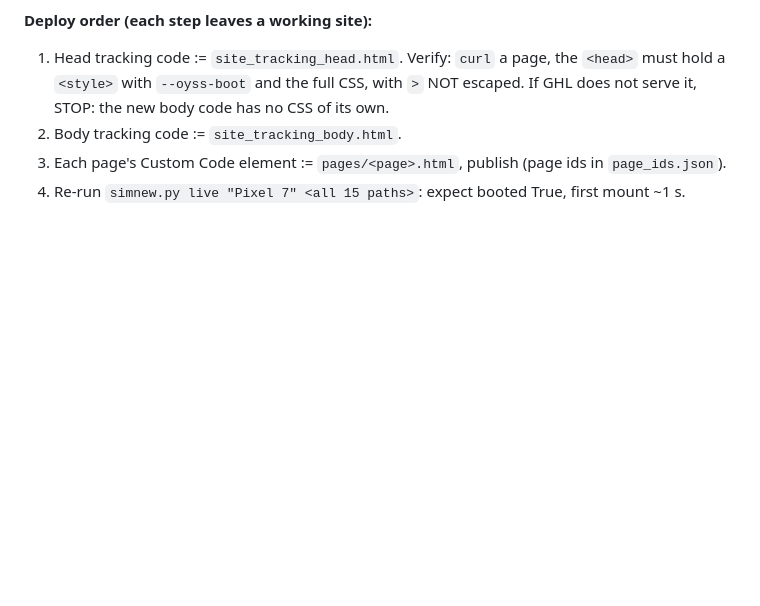
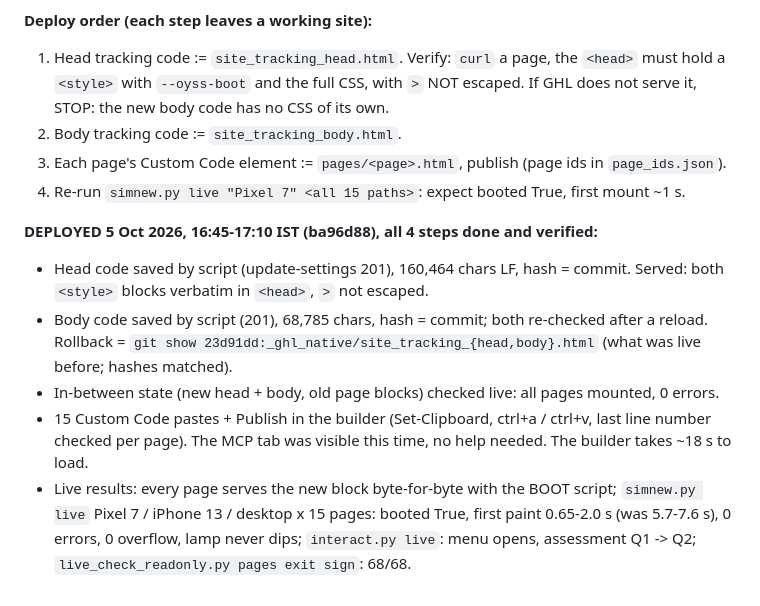
Before and after one commit to harryroguecoachteams-cmd/ownyourstagestudio, a Markdown page: _ghl_native/RESUME.md, the part around the change. Rendered like a GitHub page; blank space fills up the shorter version.

Commit message:
Runbook: mobile blank page fix deployed and verified live (head, body, 15 pages)
Co-Authored-By: Claude Opus 5.5 <noreply@anthropic.com>

```diff
--- a/_ghl_native/RESUME.md
+++ b/_ghl_native/RESUME.md
@@ -298,3 +298,14 @@ only `<meta>`, JSON-LD and `<style>` tags (parser `Ra()`, sent through useHead,
 2. Body tracking code := `site_tracking_body.html`.
 3. Each page's Custom Code element := `pages/<page>.html`, publish (page ids in `page_ids.json`).
 4. Re-run `simnew.py live "Pixel 7" <all 15 paths>`: expect booted True, first mount ~1 s.
+
+**DEPLOYED 5 Oct 2026, 16:45-17:10 IST (ba96d88), all 4 steps done and verified:**
+- Head code saved by script (update-settings 201), 160,464 chars LF, hash = commit. Served: both `<style>` blocks verbatim in `<head>`, `>` not escaped.
+- Body code saved by script (201), 68,785 chars, hash = commit; both re-checked after a reload.
+  Rollback = `git show 23d91dd:_ghl_native/site_tracking_{head,body}.html` (what was live before; hashes matched).
+- In-between state (new head + body, old page blocks) checked live: all pages mounted, 0 errors.
+- 15 Custom Code pastes + Publish in the builder (Set-Clipboard, ctrl+a / ctrl+v, last line number checked per page).
+  The MCP tab was visible this time, no help needed. The builder takes ~18 s to load.
+- Live results: every page serves the new block byte-for-byte with the BOOT script;
+  `simnew.py live` Pixel 7 / iPhone 13 / desktop x 15 pages: booted True, first paint 0.65-2.0 s (was 5.7-7.6 s), 0 errors, 0 overflow, lamp never dips;
+  `interact.py live`: menu opens, assessment Q1 -> Q2; `live_check_readonly.py pages exit sign`: 68/68.
```
